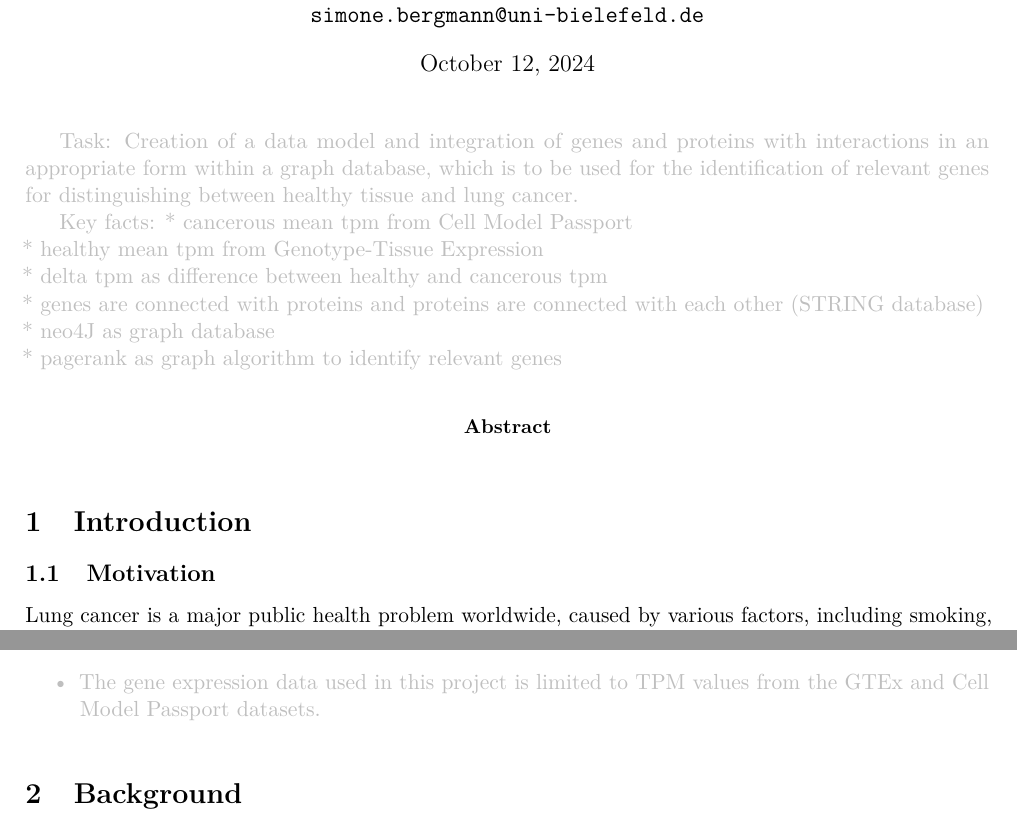
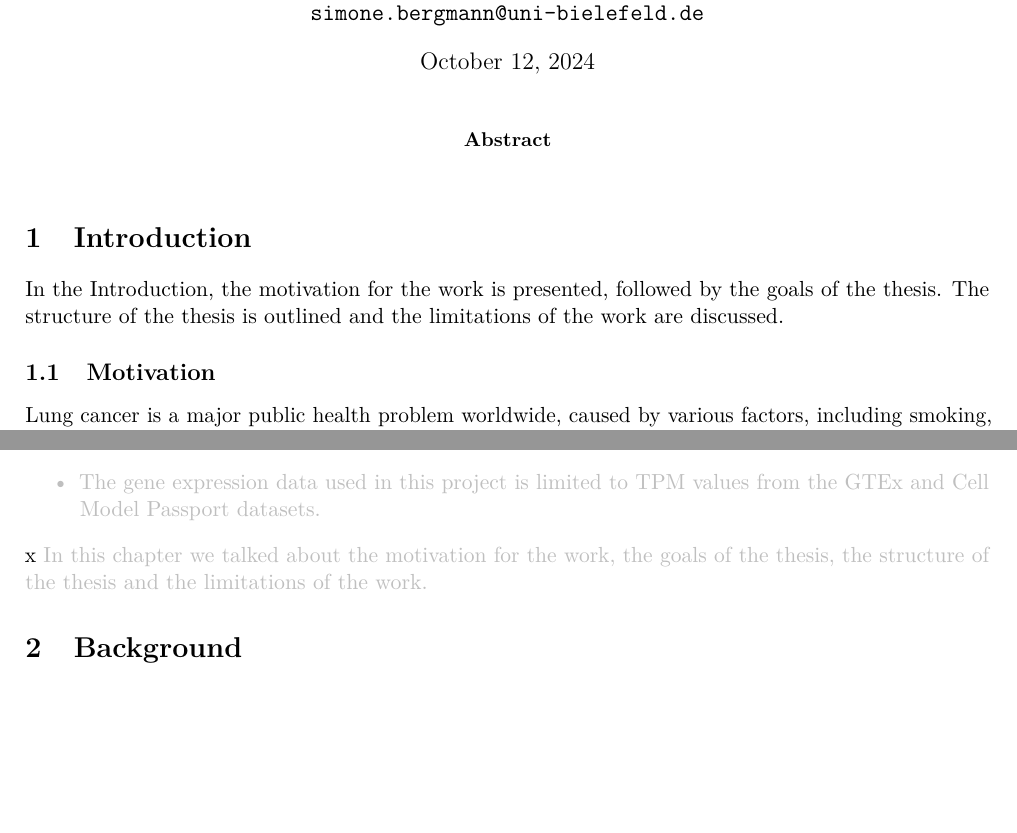
Before and after one commit to SiBergmann/gene_activity_in_lung_cancer, a LaTeX paper (tex/main.tex, which reads tex/capitle/01_0_intro.tex): two parts of pages 1 and 2 of 7, joined at a grey line, cut so that both start at the same text, the shorter picture padded with empty space. Compiled offline with pdfLaTeX.

Commit message:
Clean up formatting

```diff
--- a/tex/capitle/01_0_intro.tex
+++ b/tex/capitle/01_0_intro.tex
@@ -1,5 +1,6 @@
 \section{Introduction} \label{sec:intro}
-
+In the Introduction, the motivation for the work is presented, followed by the goals of the thesis.
+The structure of the thesis is outlined and the limitations of the work are discussed.
 
 % TODO könnte noch etwas länger sein
 \input{capitle/01_1_motivation}
@@ -10,3 +11,9 @@
 \input{capitle/01_3_structure}
 
 \input{capitle/01_4_limitation}
+
+x
+{\color{lightgray}
+In this chapter we talked about the motivation for the work, the goals of the thesis,
+the structure of the thesis and the limitations of the work.
+}
--- a/tex/main.tex
+++ b/tex/main.tex
@@ -15,6 +15,8 @@
 \usepackage{lmodern}
 \usepackage{bmpsize-base}
 \usepackage{xcolor}
+\setlength{\parindent}{0em}
+
 
 
 
@@ -40,20 +42,10 @@ Simone Bergmann, 3957624 \\
 % Jedes Kapitel am Anfang und am Ende zusammenfassen aber Fokus auf Ende
 
 
+% Task:
+% Creation of a data model and integration of genes and proteins with interactions in an appropriate form within a graph database,
+% which is to be used for the identification of relevant genes for distinguishing between healthy tissue and lung cancer.
 
-{\color{lightgray}
-Task:
-Creation of a data model and integration of genes and proteins with interactions in an appropriate form within a graph database,
-which is to be used for the identification of relevant genes for distinguishing between healthy tissue and lung cancer.
-
-Key facts:
-* cancerous mean tpm from Cell Model Passport \\
-* healthy mean tpm from Genotype-Tissue Expression \\
-* delta tpm as difference between healthy and cancerous tpm \\
-* genes are connected with proteins and proteins are connected with each other (STRING database) \\
-* neo4J as graph database \\
-* pagerank as graph algorithm to identify relevant genes \\
-}
 
 % TODO
 % Abstact soll kursiv sein
```
Also changed, not shown: tex/capitle/01_1_motivation.tex (+1 -0 lines), tex/capitle/01_2_goals.tex (+0 -4 lines), tex/capitle/02_0_background.tex (+1 -1 lines), tex/capitle/02_1_biological.tex (+3 -0 lines), tex/capitle/02_2_computational.tex (+2 -2 lines), tex/out/main.pdf.
